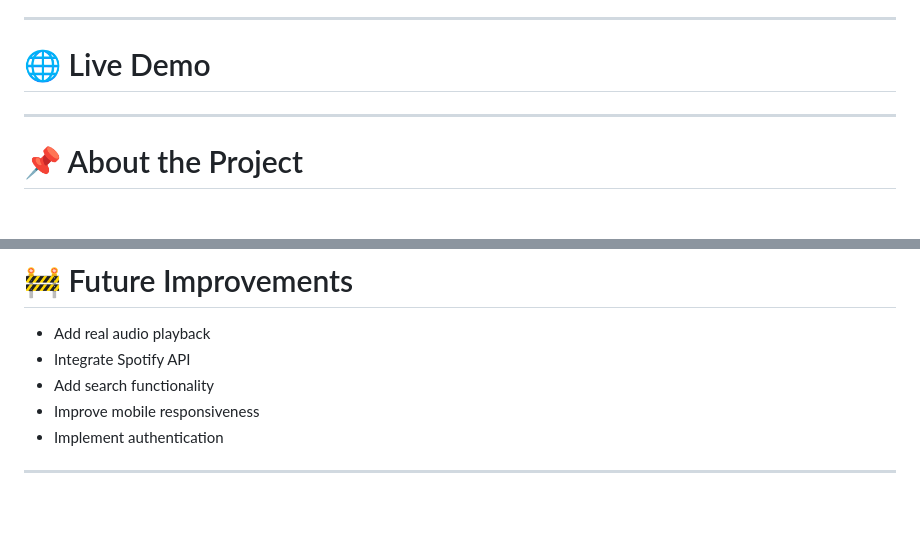
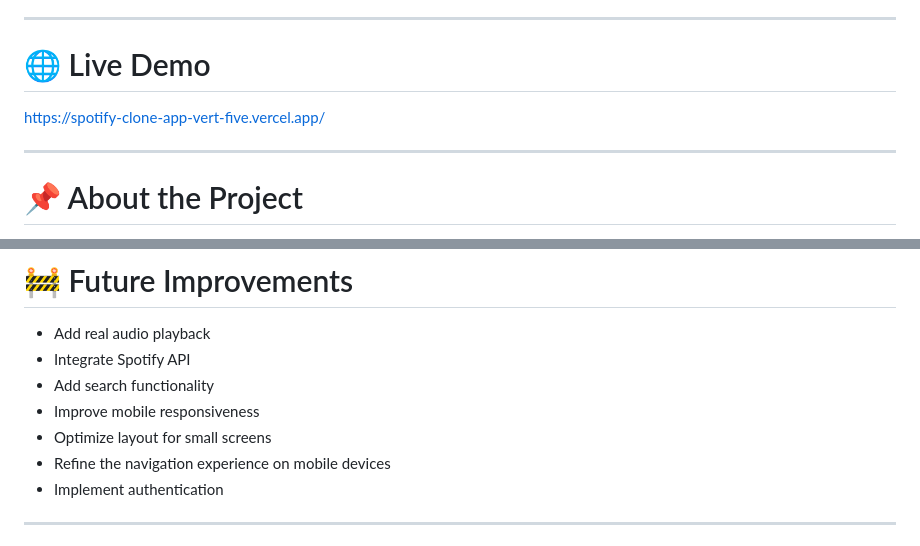
Before and after one commit to sandragonzalezdiaz1/spotify-clone-project, a Markdown page: README.md, 2 parts joined by grey strips. GitHub-like rendering; blank space fills up the shorter version.

```diff
--- a/README.md
+++ b/README.md
@@ -13,7 +13,7 @@ The application displays playlists, songs, and a music player UI with dynamic in
 
 # 🌐 Live Demo
 
-
+https://spotify-clone-app-vert-five.vercel.app/
 
 ----
 
@@ -150,6 +161,8 @@ Through this project I practiced:
 - Integrate Spotify API
 - Add search functionality
 - Improve mobile responsiveness
+- Optimize layout for small screens
+- Refine the navigation experience on mobile devices
 - Implement authentication
 
 ---
```
Also changed, not shown: other parts of README.md (+11 -0 lines), src/assets/screenshot_home.png, src/assets/screenshot_player.png (added), src/assets/screenshot_playlist.png, 2 other files.
